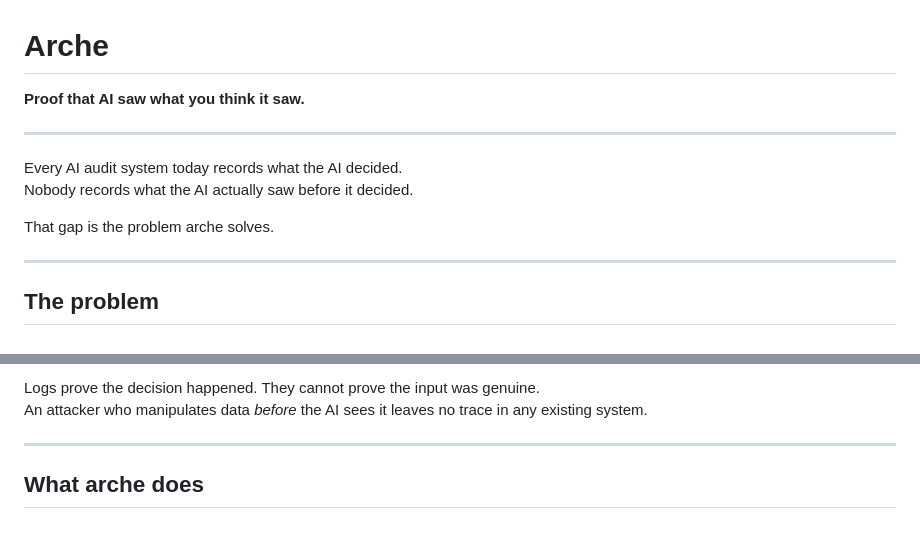
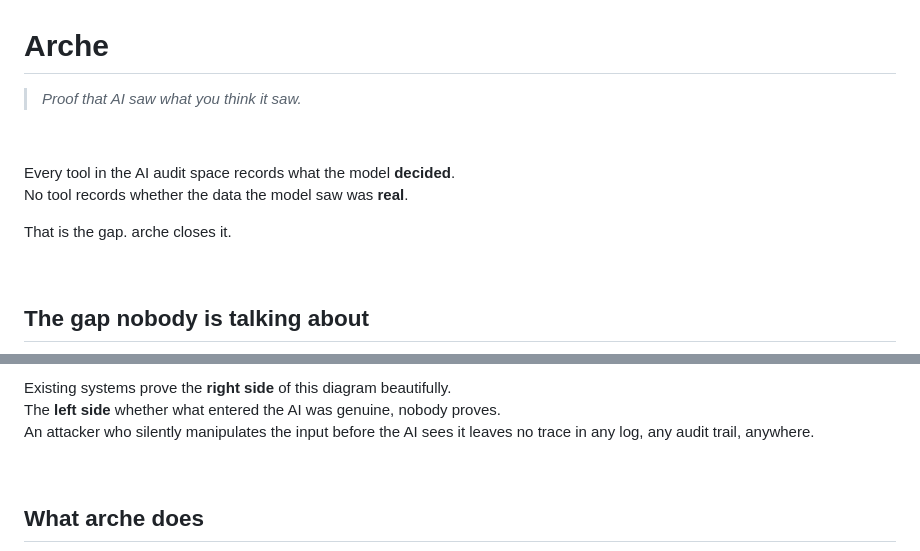
Before and after one commit to SpyrosArg/Verum, a Markdown page: README.md, 2 parts joined by grey strips. Drawn GitHub-style.

````diff
--- a/README.md
+++ b/README.md
@@ -1,15 +1,15 @@
 # Arche
 
-**Proof that AI saw what you think it saw.**
+> *Proof that AI saw what you think it saw.*
 
----
+&nbsp;
 
-Every AI audit system today records what the AI decided.
-Nobody records what the AI actually saw before it decided.
+Every tool in the AI audit space records what the model **decided**.
+No tool records whether the data the model saw was **real**.
 
-That gap is the problem arche solves.
+That is the gap. arche closes it.
 
----
+&nbsp;
 
-## The problem
+## The gap nobody is talking about
 
@@ -21,9 +26,10 @@ Real world data  ─────────────────────
 ```
 
-Logs prove the decision happened. They cannot prove the input was genuine.
-An attacker who manipulates data *before* the AI sees it leaves no trace in any existing system.
+Existing systems prove the **right side** of this diagram beautifully.
+The **left side**  whether what entered the AI was genuine, nobody proves.
+An attacker who silently manipulates the input before the AI sees it leaves no trace in any log, any audit trail, anywhere.
 
----
+&nbsp;
 
 ## What arche does
 
````
Also changed, not shown: other parts of README.md (+71 -48 lines).
